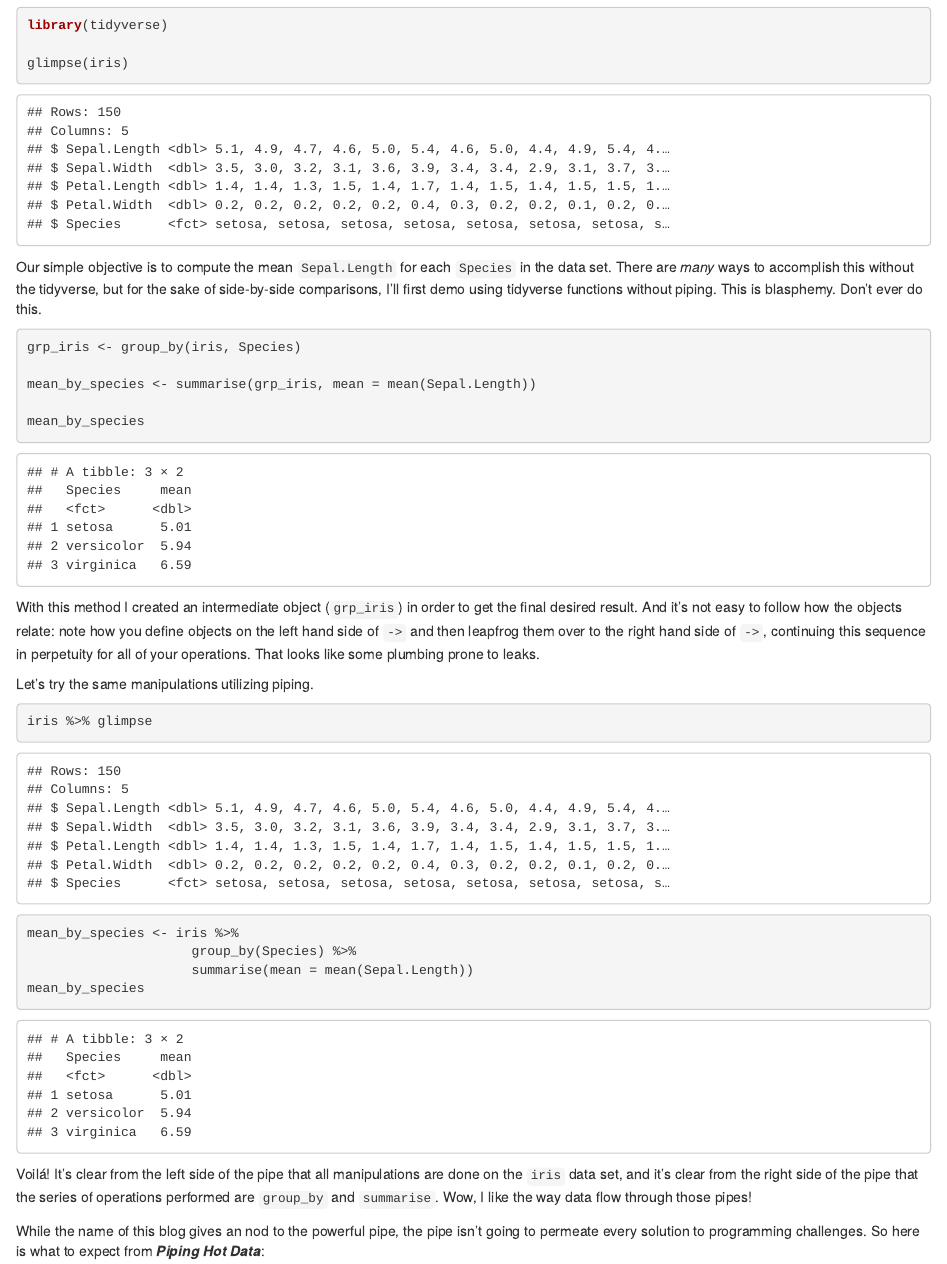
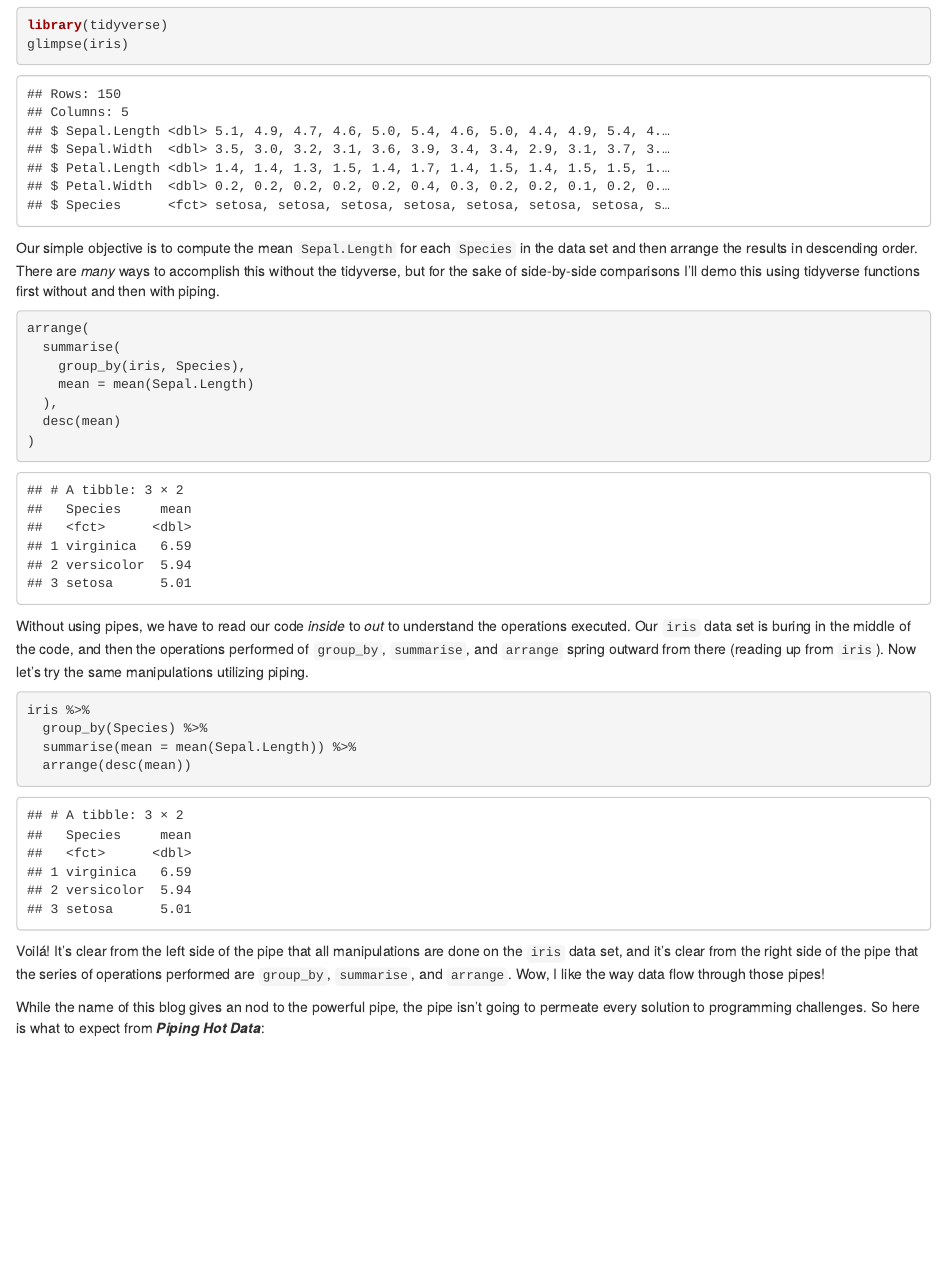
Before and after one commit to shannonpileggi/pipinghotdata, an R Markdown document (content/post/2018/whatsinaname.Rmd): the page in a window 1100 px wide, from 580 px down. Rendered offline with R 4.5, knitr and Pandoc, with nearby package versions.

Commit message:
modified name post; minor changes to about and config

````diff
--- a/content/post/2018/whatsinaname.Rmd
+++ b/content/post/2018/whatsinaname.Rmd
@@ -26,34 +26,33 @@ Let's lay the pipelines with a quick example using the classic `iris` data set.
 
 ```{r message = F, start}
 library(tidyverse)
-
 glimpse(iris)
 ```
 
-Our simple objective is to compute the mean `Sepal.Length` for each `Species` in the data set.  There are *many* ways to accomplish this without the tidyverse, but for the sake of side-by-side comparisons, I'll first demo using tidyverse functions without piping.  This is blasphemy. Don't ever do this.
+Our simple objective is to compute the mean `Sepal.Length` for each `Species` in the data set and then arrange the results in descending order.  There are *many* ways to accomplish this without the tidyverse, but for the sake of side-by-side comparisons I'll demo this using tidyverse functions first without and then with piping.
 
 ```{r, nopipe}
-grp_iris <- group_by(iris, Species)
-
-mean_by_species <- summarise(grp_iris, mean = mean(Sepal.Length))
-
-mean_by_species
+arrange(
+  summarise(
+    group_by(iris, Species),
+    mean = mean(Sepal.Length)
+  ),
+  desc(mean)
+)
 ```
 
-With this method I created an intermediate object (`grp_iris`) in order to get the final desired result.  And it's not easy to follow how the objects relate: note how you define objects on the left hand side of `->` and then leapfrog them over to the right hand side of `->`, continuing this sequence in perpetuity for all of your operations.  That looks like some plumbing prone to leaks.
-
-Let's try the same manipulations utilizing piping.
+Without using pipes, we have to read our code _inside_ to _out_ to understand the operations executed.  Our `iris` data set is buring in the middle of the code, and then the operations performed of `group_by`, `summarise`, and `arrange` spring outward from there (reading up from `iris`).  Now let's try the same manipulations utilizing piping.
 
 ```{r, withpipe}
-iris %>% glimpse
 
-mean_by_species <- iris %>%
-                     group_by(Species) %>%
-                     summarise(mean = mean(Sepal.Length))
-mean_by_species
+iris %>%
+  group_by(Species) %>%
+  summarise(mean = mean(Sepal.Length)) %>%
+  arrange(desc(mean))
+
 ```
 
-Voilá!  It's clear from the left side of the pipe that all manipulations are done on the `iris` data set, and it's clear from the right side of the pipe that the series of operations performed are `group_by` and `summarise`.  Wow, I like the way data flow through those pipes!
+Voilá!  It's clear from the left side of the pipe that all manipulations are done on the `iris` data set, and it's clear from the right side of the pipe that the series of operations performed are `group_by`, `summarise`, and `arrange`.  Wow, I like the way data flow through those pipes!
 
 While the name of this blog gives an nod to the powerful pipe, the pipe isn't going to permeate every solution to programming challenges.  So here is what to expect from **_Piping Hot Data_**:
 
````
Also changed, not shown: content/page/about.md (+2 -10 lines), content/post/2018/whatsinaname.html, content/post/2018/whatsinaname.Rmd (2 more changed lines), 1 other file.
